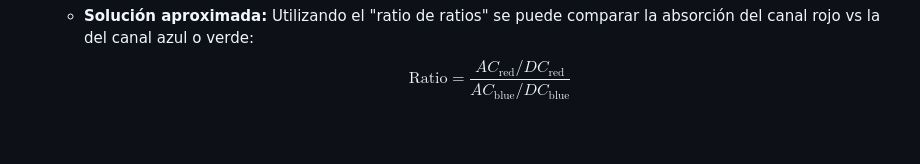
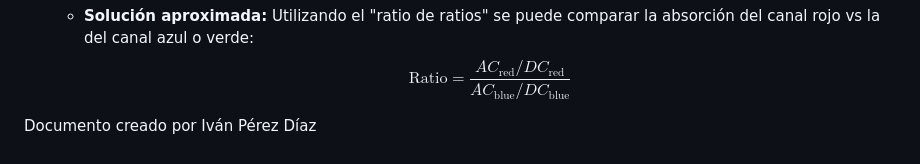
Before and after one commit to ivanperezdiaz829/rPPG-Remote-Photoplethysmography, a Markdown page: README.md, the part around the change. Rendered like a GitHub page.

```diff
--- a/README.md
+++ b/README.md
@@ -62,3 +62,5 @@ $$
 $$
 \text{Ratio} = \frac{AC_{\text{red}} / DC_{\text{red}}}{AC_{\text{blue}} / DC_{\text{blue}}}
 $$
+
+Documento creado por Iván Pérez Díaz
```
